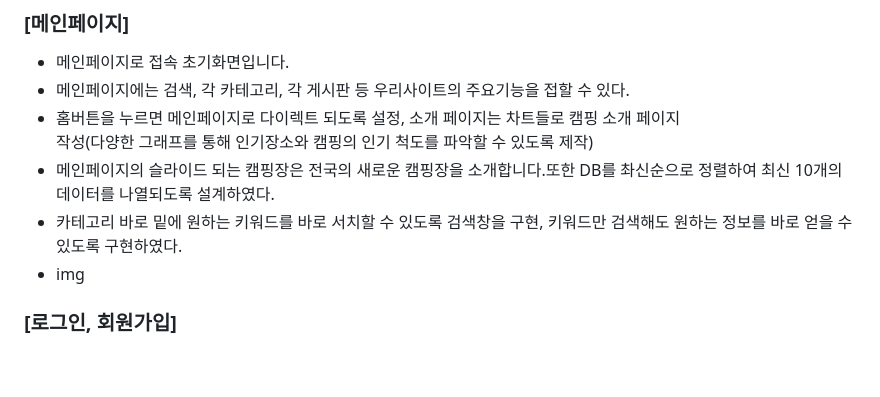
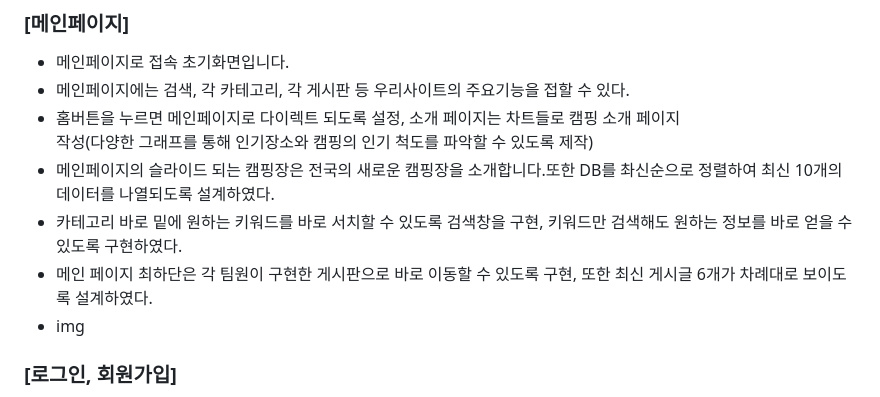
Before and after one commit to kimdaegeunn/project_2, a Markdown page: README.md, the part around the change. Rendered like a GitHub page; blank space fills up the shorter version.

```diff
--- a/README.md
+++ b/README.md
@@ -37,6 +37,7 @@
 - 홈버튼을 누르면 메인페이지로 다이렉트 되도록 설정, 소개 페이지는 차트들로 캠핑 소개 페이지 <br> 작성(다양한 그래프를 통해 인기장소와 캠핑의 인기 척도를 파악할 수 있도록 제작)
 - 메인페이지의 슬라이드 되는 캠핑장은 전국의 새로운 캠핑장을 소개합니다.또한 DB를 촤신순으로 정렬하여 최신 10개의 데이터를 나열되도록 설계하였다.
 - 카테고리 바로 밑에 원하는 키워드를 바로 서치할 수 있도록 검색창을 구현, 키워드만 검색해도 원하는 정보를 바로 얻을 수 있도록 구현하였다.
+- 메인 페이지 최하단은 각 팀원이 구현한 게시판으로 바로 이동할 수 있도록 구현, 또한 최신 게시글 6개가 차례대로 보이도록 설계하였다.
 - img
 
 ### [로그인, 회원가입]
```
